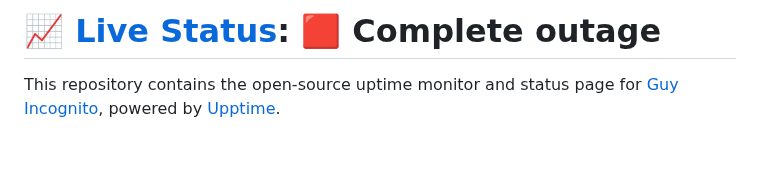
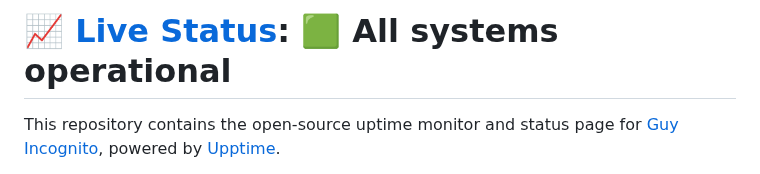
Before and after one commit to bunt4021/dubstatus, a Markdown page: README.md, the part around one of its changes. Rendered like a GitHub page; blank space fills up the shorter version.

Commit message:
:pencil: Update summary in README [skip ci] [upptime]

```diff
--- a/README.md
+++ b/README.md
@@ -1,4 +1,4 @@
-# [📈 Live Status](https://status.doubledouble.top): <!--live status--> **🟥 Complete outage**
+# [📈 Live Status](https://status.doubledouble.top): <!--live status--> **🟩 All systems operational**
 
 This repository contains the open-source uptime monitor and status page for [Guy Incognito](https://status.doubledouble.top), powered by [Upptime](https://github.com/upptime/upptime).
 
```
Also changed, not shown: other parts of README.md (+1 -1 lines).
